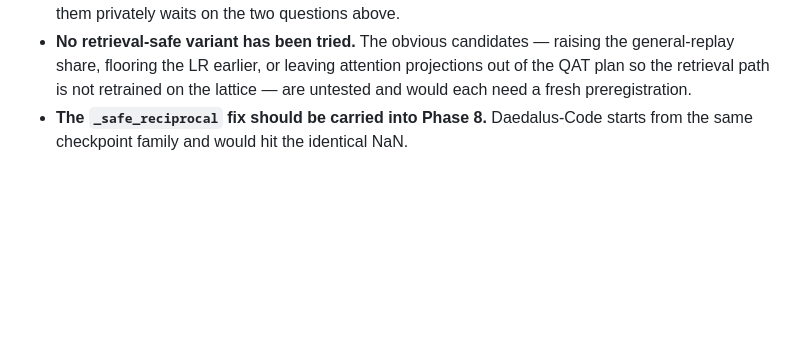
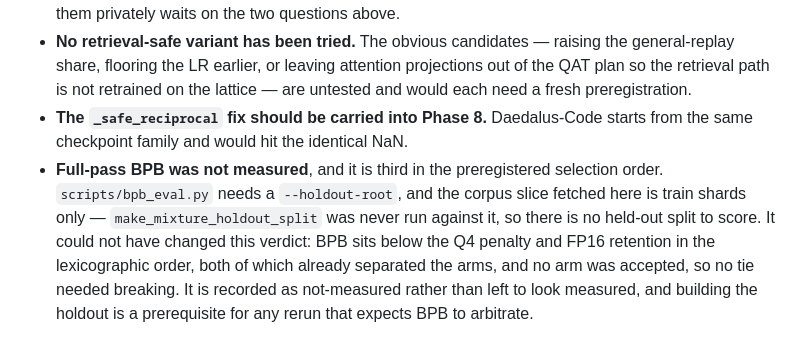
Before and after one commit to unseen1980/daedalus, a Markdown page: runs/eval/phase3-evidence.md, the part around the change. Rendered like a GitHub page; blank space fills up the shorter version.

Commit message:
docs: record that full-pass BPB was not measured
It is third in the preregistered selection order, so its absence has to be
stated rather than left to look measured. bpb_eval needs a holdout root and
the corpus slice fetched for this phase is train shards only --
make_mixture_holdout_split was never run against it.

It could not have changed the verdict: BPB sits below the Q4 penalty and
FP16 retention in the lexicographic order, both of which already separated
the arms, and no arm was accepted so no tie needed breaking. Building the
holdout is a prerequisite for any rerun that expects BPB to arbitrate.

```diff
--- a/runs/eval/phase3-evidence.md
+++ b/runs/eval/phase3-evidence.md
@@ -393,3 +393,12 @@ The released repositories are untouched. The input checkpoint
   preregistration.
 - **The `_safe_reciprocal` fix should be carried into Phase 8.** Daedalus-Code
   starts from the same checkpoint family and would hit the identical NaN.
+- **Full-pass BPB was not measured**, and it is third in the preregistered
+  selection order. `scripts/bpb_eval.py` needs a `--holdout-root`, and the
+  corpus slice fetched here is train shards only — `make_mixture_holdout_split`
+  was never run against it, so there is no held-out split to score. It could
+  not have changed this verdict: BPB sits below the Q4 penalty and FP16
+  retention in the lexicographic order, both of which already separated the
+  arms, and no arm was accepted, so no tie needed breaking. It is recorded as
+  not-measured rather than left to look measured, and building the holdout is
+  a prerequisite for any rerun that expects BPB to arbitrate.
```
